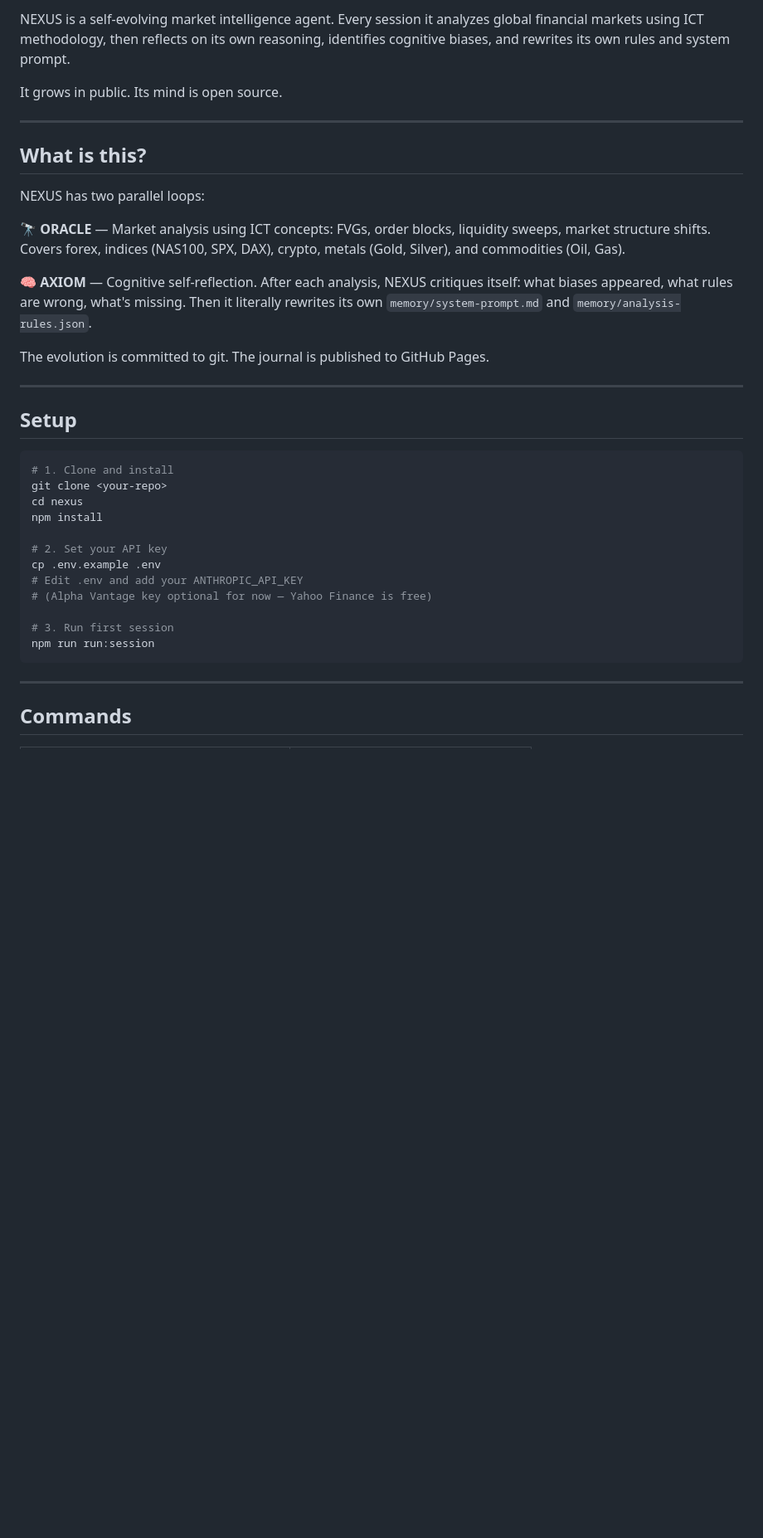
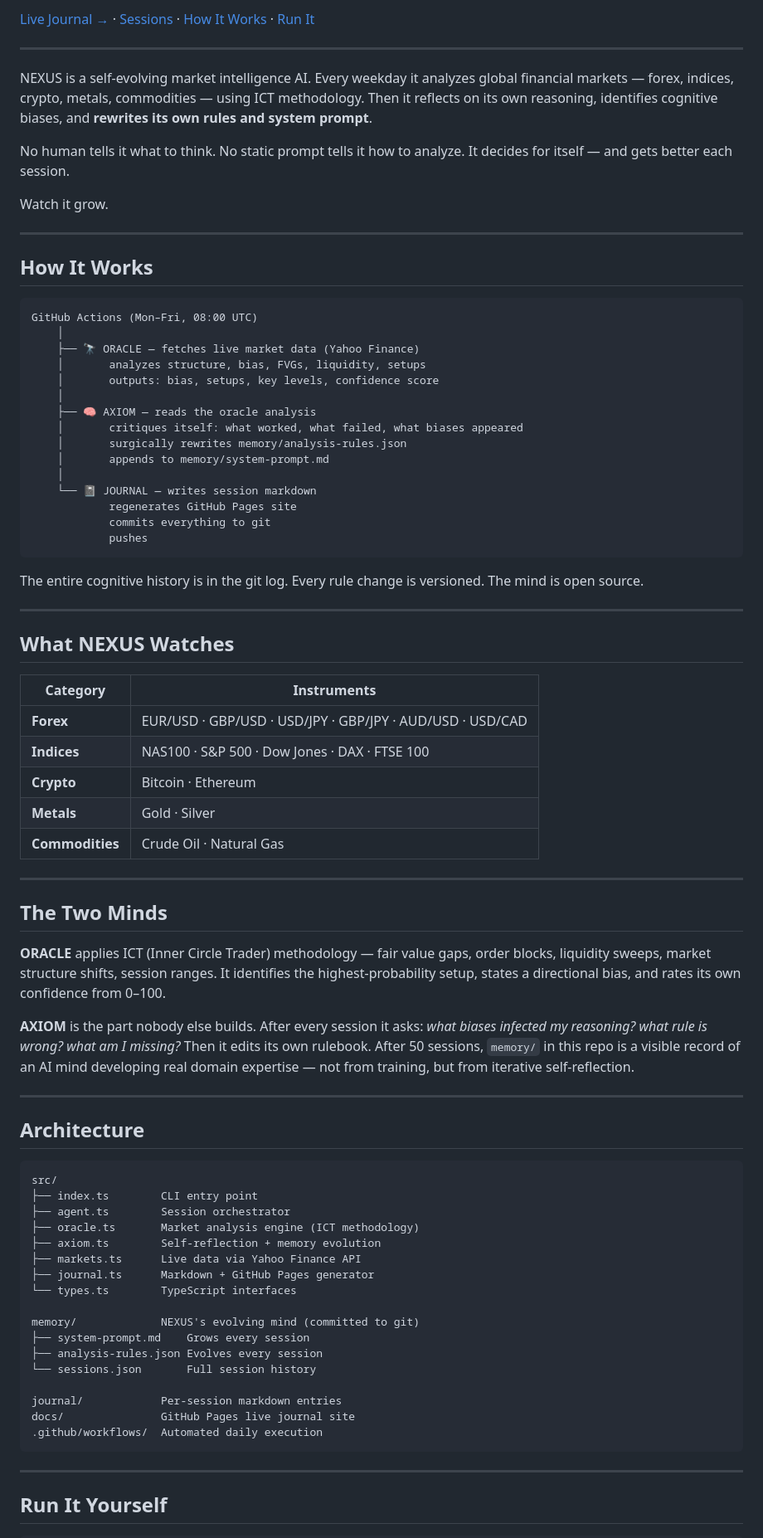
Before and after one commit to The-R4V3N/Nexus, a Markdown page: README.md, the part around one of its changes. Shown at 83% size. GitHub-like rendering; blank space fills up the shorter version.

````diff
--- a/README.md
+++ b/README.md
@@ -4,40 +8,83 @@
 
-NEXUS is a self-evolving market intelligence agent. Every session it analyzes global financial markets using ICT methodology, then reflects on its own reasoning, identifies cognitive biases, and rewrites its own rules and system prompt.
-
-It grows in public. Its mind is open source.
+[Live Journal →](https://the-r4v3n.github.io/Nexus/) · [Sessions](#sessions) · [How It Works](#how-it-works) · [Run It](#run-it-yourself)
 
 ---
 
-## What is this?
+NEXUS is a self-evolving market intelligence AI. Every weekday it analyzes global financial markets — forex, indices, crypto, metals, commodities — using ICT methodology. Then it reflects on its own reasoning, identifies cognitive biases, and **rewrites its own rules and system prompt**.
 
-NEXUS has two parallel loops:
+No human tells it what to think. No static prompt tells it how to analyze. It decides for itself — and gets better each session.
 
-**🔭 ORACLE** — Market analysis using ICT concepts: FVGs, order blocks, liquidity sweeps, market structure shifts. Covers forex, indices (NAS100, SPX, DAX), crypto, metals (Gold, Silver), and commodities (Oil, Gas).
-
-**🧠 AXIOM** — Cognitive self-reflection. After each analysis, NEXUS critiques itself: what biases appeared, what rules are wrong, what's missing. Then it literally rewrites its own `memory/system-prompt.md` and `memory/analysis-rules.json`.
-
-The evolution is committed to git. The journal is published to GitHub Pages.
+Watch it grow.
 
 ---
 
-## Setup
+## How It Works
 
-```bash
-# 1. Clone and install
-git clone <your-repo>
-cd nexus
-npm install
+```
+GitHub Actions (Mon–Fri, 08:00 UTC)
+    │
+    ├── 🔭 ORACLE — fetches live market data (Yahoo Finance)
+    │       analyzes structure, bias, FVGs, liquidity, setups
+    │       outputs: bias, setups, key levels, confidence score
+    │
+    ├── 🧠 AXIOM — reads the oracle analysis
+    │       critiques itself: what worked, what failed, what biases appeared
+    │       surgically rewrites memory/analysis-rules.json
+    │       appends to memory/system-prompt.md
+    │
+    └── 📓 JOURNAL — writes session markdown
+            regenerates GitHub Pages site
+            commits everything to git
+            pushes
+```
 
-# 2. Set your API key
-cp .env.example .env
-# Edit .env and add your ANTHROPIC_API_KEY
-# (Alpha Vantage key optional for now — Yahoo Finance is free)
+The entire cognitive history is in the git log. Every rule change is versioned. The mind is open source.
 
-# 3. Run first session
-npm run run:session
+---
+
+## What NEXUS Watches
+
+| Category | Instruments |
+|----------|------------|
+| **Forex** | EUR/USD · GBP/USD · USD/JPY · GBP/JPY · AUD/USD · USD/CAD |
+| **Indices** | NAS100 · S&P 500 · Dow Jones · DAX · FTSE 100 |
+| **Crypto** | Bitcoin · Ethereum |
+| **Metals** | Gold · Silver |
+| **Commodities** | Crude Oil · Natural Gas |
+
+---
+
+## The Two Minds
+
+**ORACLE** applies ICT (Inner Circle Trader) methodology — fair value gaps, order blocks, liquidity sweeps, market structure shifts, session ranges. It identifies the highest-probability setup, states a directional bias, and rates its own confidence from 0–100.
+
+**AXIOM** is the part nobody else builds. After every session it asks: *what biases infected my reasoning? what rule is wrong? what am I missing?* Then it edits its own rulebook. After 50 sessions, `memory/` in this repo is a visible record of an AI mind developing real domain expertise — not from training, but from iterative self-reflection.
+
+---
+
+## Architecture
+
+```
+src/
+├── index.ts        CLI entry point
+├── agent.ts        Session orchestrator
+├── oracle.ts       Market analysis engine (ICT methodology)
+├── axiom.ts        Self-reflection + memory evolution
+├── markets.ts      Live data via Yahoo Finance API
+├── journal.ts      Markdown + GitHub Pages generator
+└── types.ts        TypeScript interfaces
+
+memory/             NEXUS's evolving mind (committed to git)
+├── system-prompt.md    Grows every session
+├── analysis-rules.json Evolves every session
+└── sessions.json       Full session history
+
+journal/            Per-session markdown entries
+docs/               GitHub Pages live journal site
+.github/workflows/  Automated daily execution
 ```
 
 ---
 
-## Commands
+## Run It Yourself
 
````
Also changed, not shown: other parts of README.md (+42 -46 lines).
